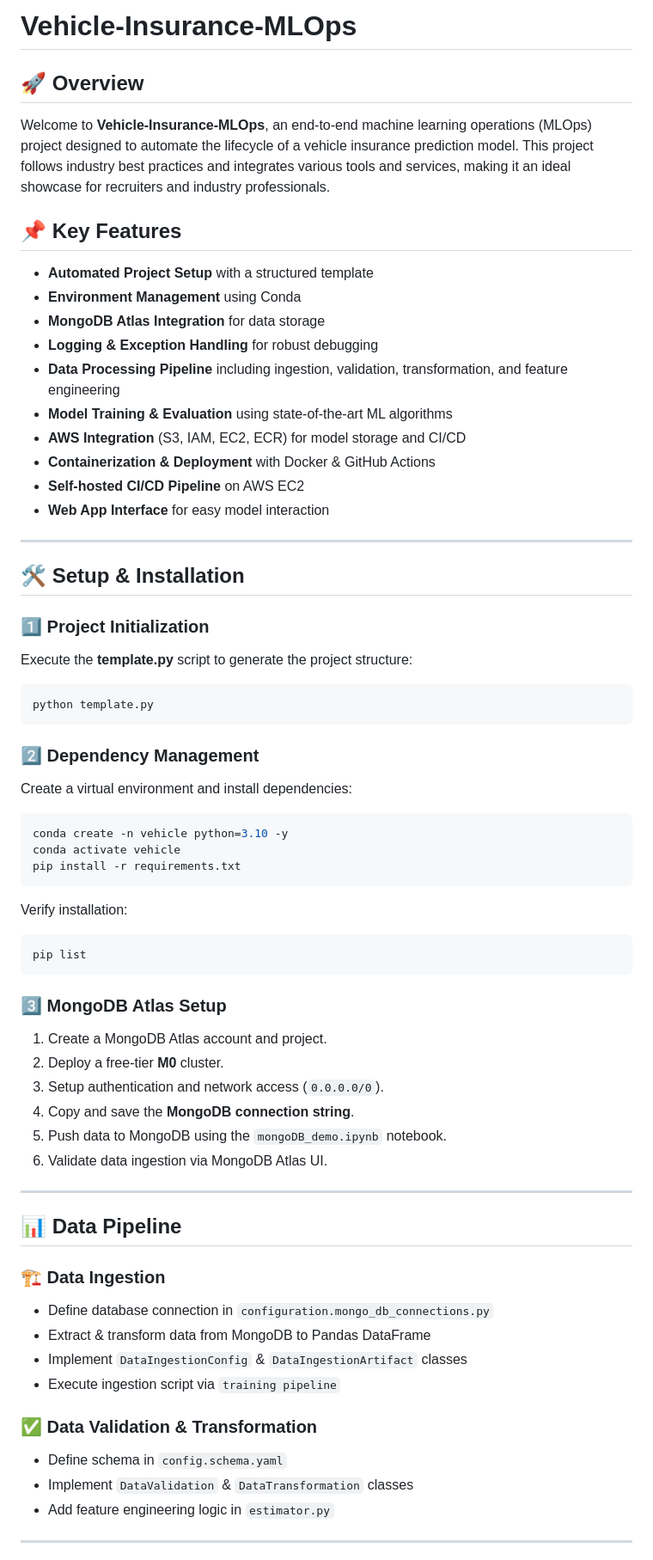
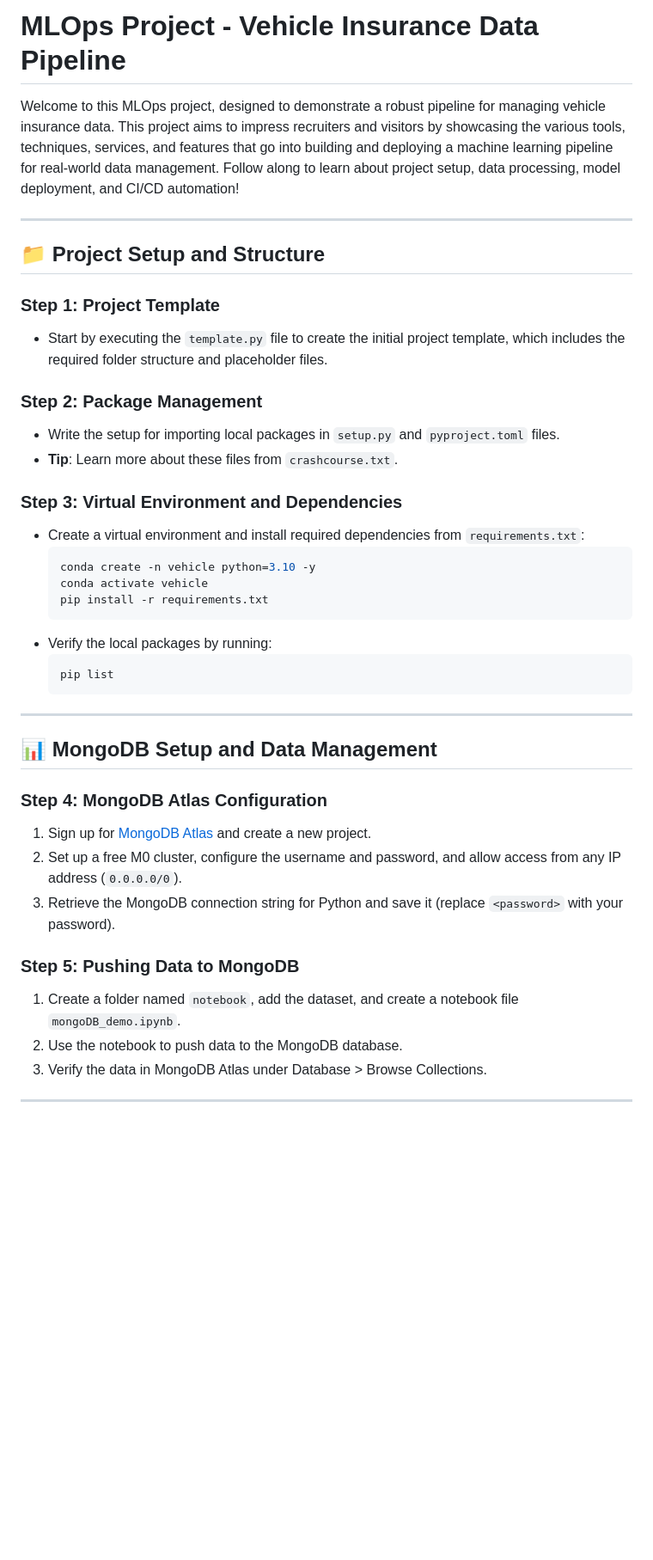
Before and after one commit to imayank45/Vehicle-Insurance-MLOps, a Markdown page: README.md, the part around the change printed below. Shown: that part at 86% size. Drawn GitHub-style; blank space fills up the shorter version.

````diff
--- a/README.md
+++ b/README.md
@@ -1,62 +1,43 @@
-# Vehicle-Insurance-MLOps
+# MLOps Project - Vehicle Insurance Data Pipeline
 
-## 🚀 Overview
-Welcome to **Vehicle-Insurance-MLOps**, an end-to-end machine learning operations (MLOps) project designed to automate the lifecycle of a vehicle insurance prediction model. This project follows industry best practices and integrates various tools and services, making it an ideal showcase for recruiters and industry professionals.
-
-## 📌 Key Features
-- **Automated Project Setup** with a structured template
-- **Environment Management** using Conda
-- **MongoDB Atlas Integration** for data storage
-- **Logging & Exception Handling** for robust debugging
-- **Data Processing Pipeline** including ingestion, validation, transformation, and feature engineering
-- **Model Training & Evaluation** using state-of-the-art ML algorithms
-- **AWS Integration** (S3, IAM, EC2, ECR) for model storage and CI/CD
-- **Containerization & Deployment** with Docker & GitHub Actions
-- **Self-hosted CI/CD Pipeline** on AWS EC2
-- **Web App Interface** for easy model interaction
+Welcome to this MLOps project, designed to demonstrate a robust pipeline for managing vehicle insurance data. This project aims to impress recruiters and visitors by showcasing the various tools, techniques, services, and features that go into building and deploying a machine learning pipeline for real-world data management. Follow along to learn about project setup, data processing, model deployment, and CI/CD automation!
 
 ---
 
-## 🛠️ Setup & Installation
-### 1️⃣ Project Initialization
-Execute the **template.py** script to generate the project structure:
-```bash
-python template.py
-```
+## 📁 Project Setup and Structure
 
-### 2️⃣ Dependency Management
-Create a virtual environment and install dependencies:
-```bash
-conda create -n vehicle python=3.10 -y
-conda activate vehicle
-pip install -r requirements.txt
-```
-Verify installation:
-```bash
-pip list
-```
+### Step 1: Project Template
+- Start by executing the `template.py` file to create the initial project template, which includes the required folder structure and placeholder files.
 
-### 3️⃣ MongoDB Atlas Setup
-1. Create a MongoDB Atlas account and project.
-2. Deploy a free-tier **M0** cluster.
-3. Setup authentication and network access (`0.0.0.0/0`).
-4. Copy and save the **MongoDB connection string**.
-5. Push data to MongoDB using the `mongoDB_demo.ipynb` notebook.
-6. Validate data ingestion via MongoDB Atlas UI.
+### Step 2: Package Management
+- Write the setup for importing local packages in `setup.py` and `pyproject.toml` files.
+- **Tip**: Learn more about these files from `crashcourse.txt`.
+
+### Step 3: Virtual Environment and Dependencies
+- Create a virtual environment and install required dependencies from `requirements.txt`:
+  ```bash
+  conda create -n vehicle python=3.10 -y
+  conda activate vehicle
+  pip install -r requirements.txt
+  ```
+- Verify the local packages by running:
+  ```bash
+  pip list
+  ```
 
 ---
 
-## 📊 Data Pipeline
-### 🏗 Data Ingestion
-- Define database connection in `configuration.mongo_db_connections.py`
-- Extract & transform data from MongoDB to Pandas DataFrame
-- Implement `DataIngestionConfig` & `DataIngestionArtifact` classes
-- Execute ingestion script via `training pipeline`
+## 📊 MongoDB Setup and Data Management
 
-### ✅ Data Validation & Transformation
-- Define schema in `config.schema.yaml`
-- Implement `DataValidation` & `DataTransformation` classes
-- Add feature engineering logic in `estimator.py`
+### Step 4: MongoDB Atlas Configuration
+1. Sign up for [MongoDB Atlas](https://www.mongodb.com/cloud/atlas) and create a new project.
+2. Set up a free M0 cluster, configure the username and password, and allow access from any IP address (`0.0.0.0/0`).
+3. Retrieve the MongoDB connection string for Python and save it (replace `<password>` with your password).
+
+### Step 5: Pushing Data to MongoDB
+1. Create a folder named `notebook`, add the dataset, and create a notebook file `mongoDB_demo.ipynb`.
+2. Use the notebook to push data to the MongoDB database.
+3. Verify the data in MongoDB Atlas under Database > Browse Collections.
 
 ---
 
````
Also changed, not shown: other parts of README.md (+95 -42 lines).
